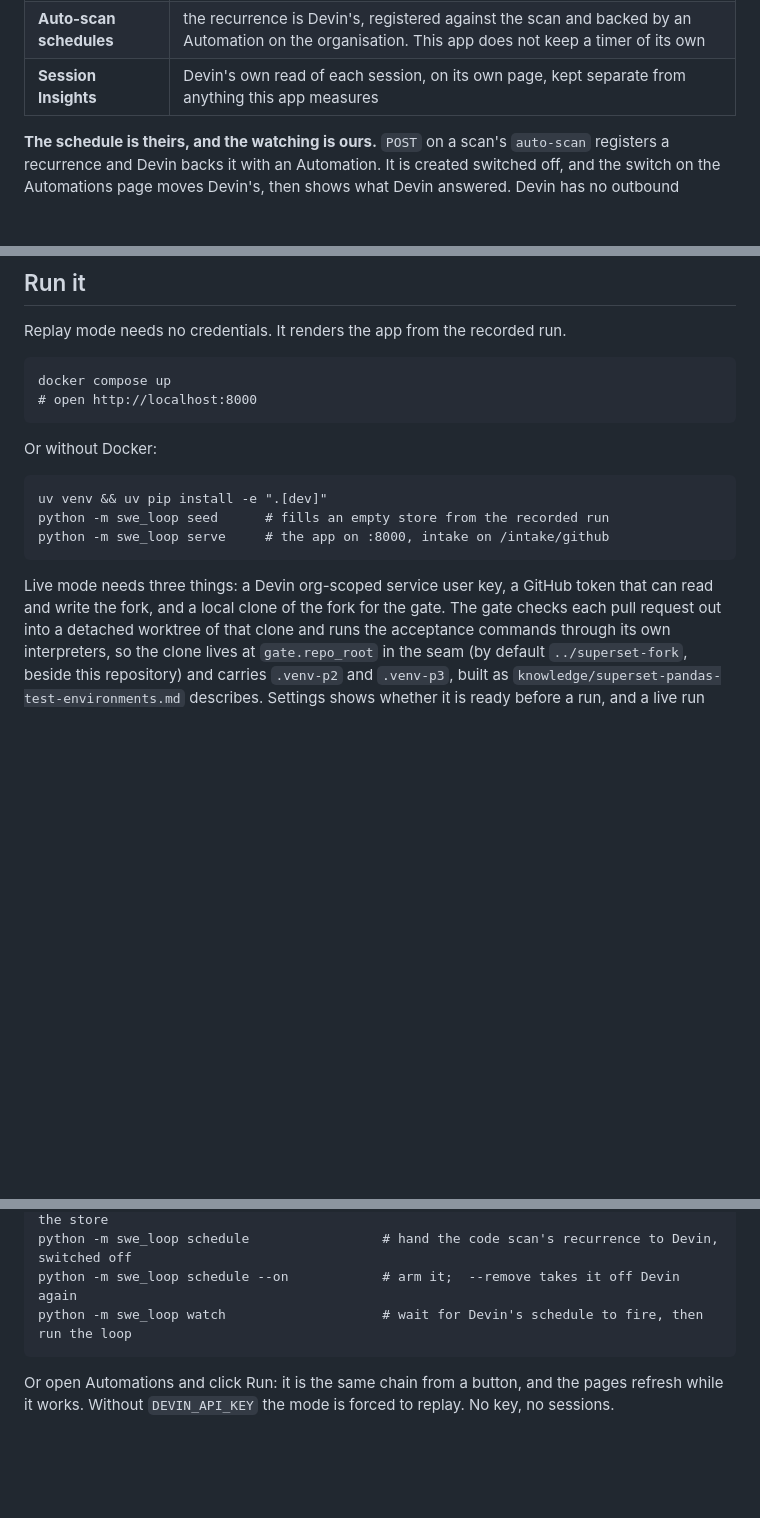
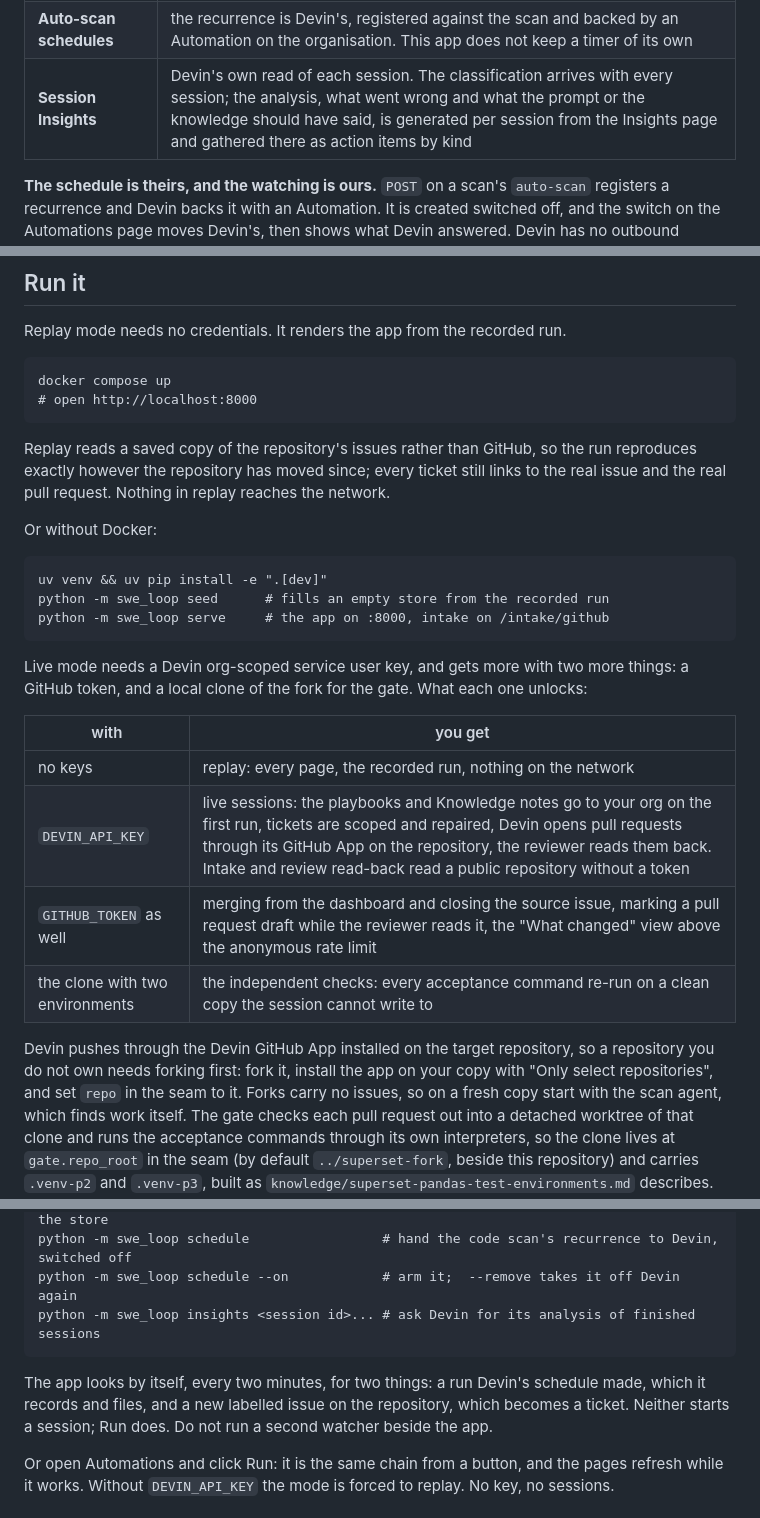
Before and after one commit to charliebachg/swe-loop, a Markdown page: README.md, 3 parts joined by grey strips. Rendered like a GitHub page; blank space fills up the shorter version.

Commit message:
README: what each credential unlocks, what the app looks for by itself, and the numbers
A table says what you get with no keys, a Devin key, a GitHub token, and the
clone the checks run on, and why a repository you do not own needs forking
first. Replay's saved copy of the issues is explained in one sentence. The
watch command is gone from the list; the app looks by itself and a second
watcher would collide. The Insights row says the analysis is generated per
session. 213 tests.

````diff
--- a/README.md
+++ b/README.md
@@ -158,7 +158,7 @@ ship rather than reimplemented:
 | **Code scans** | Devin ships a scanner, so this runs it rather than describing one. A scan is started with an *area* to look in, never a defect to look for |
 | **Remediation** | `findings/{id}/remediate`: Devin fixes its own finding and opens the pull request |
 | **Auto-scan schedules** | the recurrence is Devin's, registered against the scan and backed by an Automation on the organisation. This app does not keep a timer of its own |
-| **Session Insights** | Devin's own read of each session, on its own page, kept separate from anything this app measures |
+| **Session Insights** | Devin's own read of each session. The classification arrives with every session; the analysis, what went wrong and what the prompt or the knowledge should have said, is generated per session from the Insights page and gathered there as action items by kind |
 
 **The schedule is theirs, and the watching is ours.** `POST` on a scan's `auto-scan` registers a
 recurrence and Devin backs it with an Automation. It is created switched off, and the switch on
@@ -194,6 +194,10 @@ docker compose up
 # open http://localhost:8000
 ```
 
+Replay reads a saved copy of the repository's issues rather than GitHub, so the run reproduces
+exactly however the repository has moved since; every ticket still links to the real issue and the
+real pull request. Nothing in replay reaches the network.
+
 Or without Docker:
 
 ```
@@ -202,8 +206,20 @@ python -m swe_loop seed      # fills an empty store from the recorded run
 python -m swe_loop serve     # the app on :8000, intake on /intake/github
 ```
 
-Live mode needs three things: a Devin org-scoped service user key, a GitHub token that can read
-and write the fork, and a local clone of the fork for the gate. The gate checks each pull request
+Live mode needs a Devin org-scoped service user key, and gets more with two more things: a GitHub
+token, and a local clone of the fork for the gate. What each one unlocks:
+
+| with | you get |
+| --- | --- |
+| no keys | replay: every page, the recorded run, nothing on the network |
+| `DEVIN_API_KEY` | live sessions: the playbooks and Knowledge notes go to your org on the first run, tickets are scoped and repaired, Devin opens pull requests through its GitHub App on the repository, the reviewer reads them back. Intake and review read-back read a public repository without a token |
+| `GITHUB_TOKEN` as well | merging from the dashboard and closing the source issue, marking a pull request draft while the reviewer reads it, the "What changed" view above the anonymous rate limit |
+| the clone with two environments | the independent checks: every acceptance command re-run on a clean copy the session cannot write to |
+
+Devin pushes through the Devin GitHub App installed on the target repository, so a repository you
+do not own needs forking first: fork it, install the app on your copy with "Only select
+repositories", and set `repo` in the seam to it. Forks carry no issues, so on a fresh copy start
+with the scan agent, which finds work itself. The gate checks each pull request
 out into a detached worktree of that clone and runs the acceptance commands through its own
 interpreters, so the clone lives at `gate.repo_root` in the seam (by default `../superset-fork`,
 beside this repository) and carries `.venv-p2` and `.venv-p3`, built as
@@ -227,8 +243,12 @@ python -m swe_loop record data/replay/run.json            # capture the run for
 python -m swe_loop receipts                 # the table at the top of this file, from the store
 python -m swe_loop schedule                 # hand the code scan's recurrence to Devin, switched off
 python -m swe_loop schedule --on            # arm it;  --remove takes it off Devin again
-python -m swe_loop watch                    # wait for Devin's schedule to fire, then run the loop
+python -m swe_loop insights <session id>... # ask Devin for its analysis of finished sessions
 ```
+
+The app looks by itself, every two minutes, for two things: a run Devin's schedule made, which it
+records and files, and a new labelled issue on the repository, which becomes a ticket. Neither
+starts a session; Run does. Do not run a second watcher beside the app.
 
 Or open Automations and click Run: it is the same chain from a button, and the pages refresh
 while it works. Without `DEVIN_API_KEY` the mode is forced to replay. No key, no sessions.
````
Also changed, not shown: other parts of README.md (+1 -1 lines).
